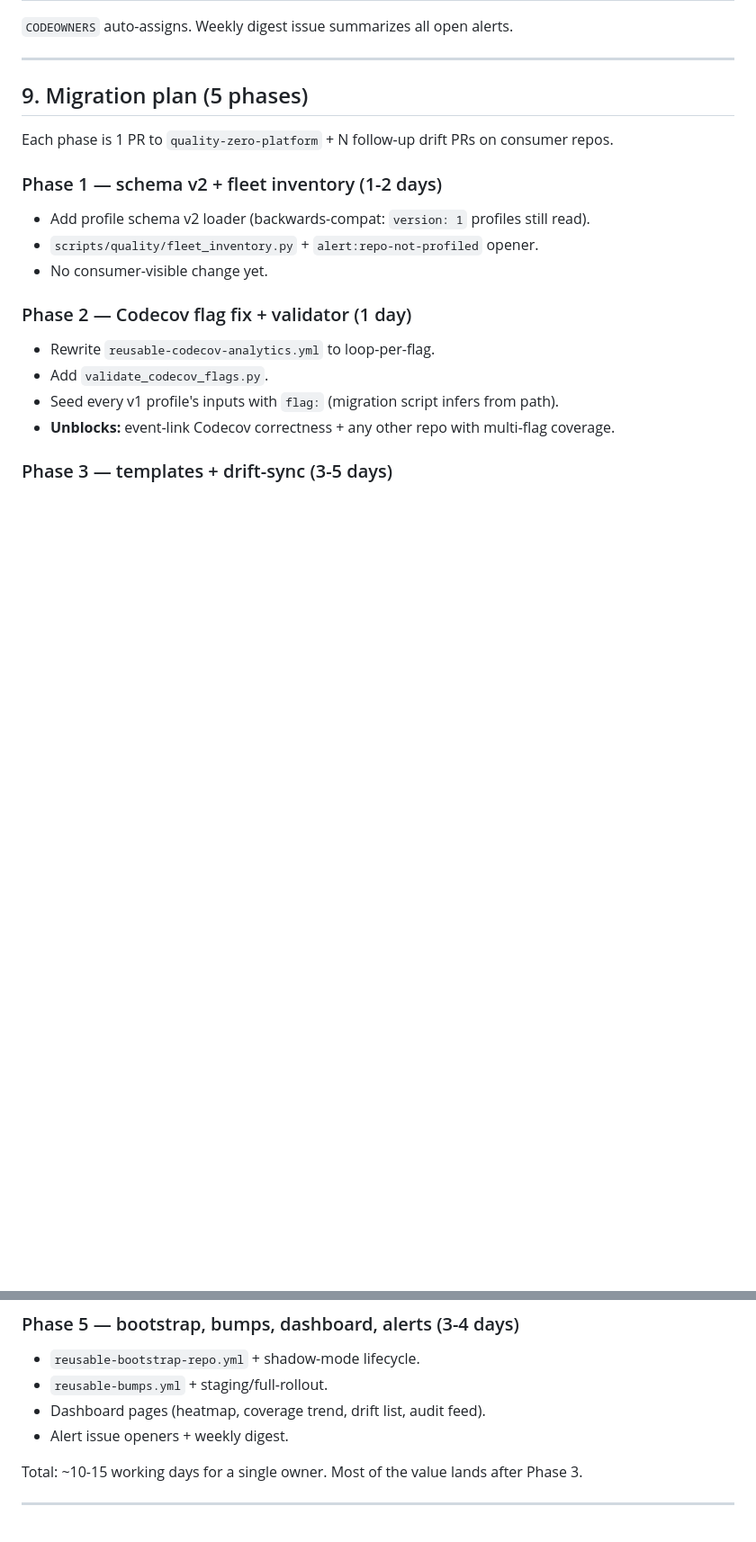
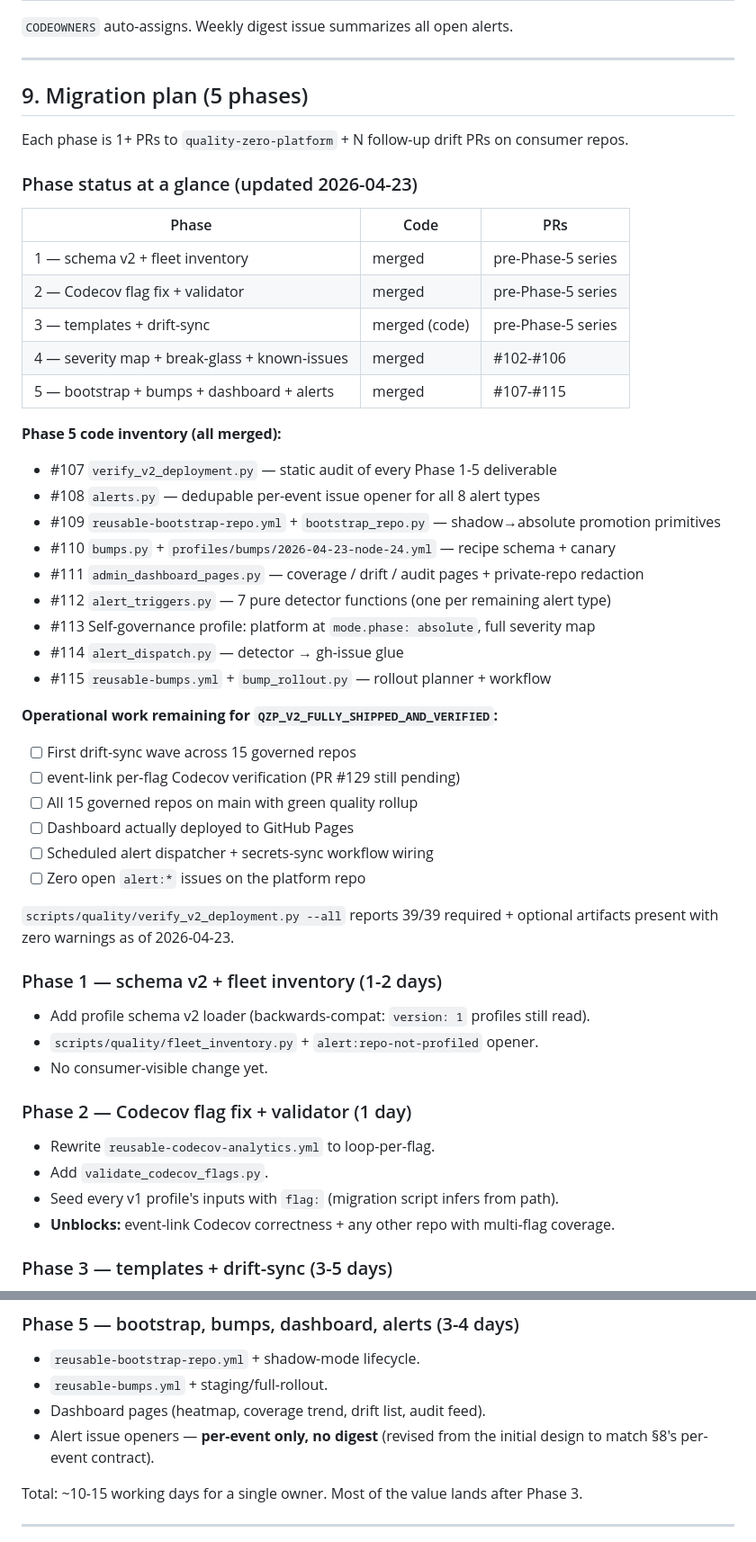
Before and after one commit to Prekzursil/quality-zero-platform, a Markdown page: docs/QZP-V2-DESIGN.md, 2 parts joined by grey strips. Shown at 90% size. GitHub-like rendering; blank space fills up the shorter version.

Commit message:
docs(qzp-v2): §9 migration plan — status table + Phase 5 code inventory (#116)
Adds a status-at-a-glance table at the top of §9 listing each phase's
state (merged / pending) and the specific PRs that landed Phase 5.

Updates the Phase 5 bullet to reflect the revised alerting contract
(per-event only, no digest) — matches what §8 says and what actually
shipped in #108, #112, #114.

Adds an explicit list of operational items still blocking
`QZP_V2_FULLY_SHIPPED_AND_VERIFIED`:
  - First drift-sync wave across 15 governed repos
  - event-link per-flag Codecov verification
  - All 15 repos green on main
  - Dashboard deployed to GitHub Pages
  - Scheduled alert dispatcher + secrets-sync wiring
  - Zero open alert:* issues

As of this commit:
  verify_v2_deployment.py --all → 39/39 ok, 0 missing, 0 warnings.

No code changes.

Co-authored-by: Prekzursil <noreply@prekzursil.dev>

```diff
--- a/docs/QZP-V2-DESIGN.md
+++ b/docs/QZP-V2-DESIGN.md
@@ -401,7 +401,40 @@ Events and labels:
 
 ## 9. Migration plan (5 phases)
 
-Each phase is 1 PR to `quality-zero-platform` + N follow-up drift PRs on consumer repos.
+Each phase is 1+ PRs to `quality-zero-platform` + N follow-up drift PRs on consumer repos.
+
+### Phase status at a glance (updated 2026-04-23)
+
+| Phase | Code | PRs |
+|---|---|---|
+| 1 — schema v2 + fleet inventory | merged | pre-Phase-5 series |
+| 2 — Codecov flag fix + validator | merged | pre-Phase-5 series |
+| 3 — templates + drift-sync | merged (code) | pre-Phase-5 series |
+| 4 — severity map + break-glass + known-issues | merged | #102-#106 |
+| 5 — bootstrap + bumps + dashboard + alerts | merged | #107-#115 |
+
+**Phase 5 code inventory (all merged):**
+
+- #107 `verify_v2_deployment.py` — static audit of every Phase 1-5 deliverable
+- #108 `alerts.py` — dedupable per-event issue opener for all 8 alert types
+- #109 `reusable-bootstrap-repo.yml` + `bootstrap_repo.py` — shadow→absolute promotion primitives
+- #110 `bumps.py` + `profiles/bumps/2026-04-23-node-24.yml` — recipe schema + canary
+- #111 `admin_dashboard_pages.py` — coverage / drift / audit pages + private-repo redaction
+- #112 `alert_triggers.py` — 7 pure detector functions (one per remaining alert type)
+- #113 Self-governance profile: platform at `mode.phase: absolute`, full severity map
+- #114 `alert_dispatch.py` — detector → gh-issue glue
+- #115 `reusable-bumps.yml` + `bump_rollout.py` — rollout planner + workflow
+
+**Operational work remaining for `QZP_V2_FULLY_SHIPPED_AND_VERIFIED`:**
+
+- [ ] First drift-sync wave across 15 governed repos
+- [ ] event-link per-flag Codecov verification (PR #129 still pending)
+- [ ] All 15 governed repos on main with green quality rollup
+- [ ] Dashboard actually deployed to GitHub Pages
+- [ ] Scheduled alert dispatcher + secrets-sync workflow wiring
+- [ ] Zero open `alert:*` issues on the platform repo
+
+`scripts/quality/verify_v2_deployment.py --all` reports 39/39 required + optional artifacts present with zero warnings as of 2026-04-23.
 
 ### Phase 1 — schema v2 + fleet inventory (1-2 days)
 - Add profile schema v2 loader (backwards-compat: `version: 1` profiles still read).
@@ -430,7 +463,7 @@ Each phase is 1 PR to `quality-zero-platform` + N follow-up drift PRs on consume
 - `reusable-bootstrap-repo.yml` + shadow-mode lifecycle.
 - `reusable-bumps.yml` + staging/full-rollout.
 - Dashboard pages (heatmap, coverage trend, drift list, audit feed).
-- Alert issue openers + weekly digest.
+- Alert issue openers — **per-event only, no digest** (revised from the initial design to match §8's per-event contract).
 
 Total: ~10-15 working days for a single owner. Most of the value lands after Phase 3.
 
```
